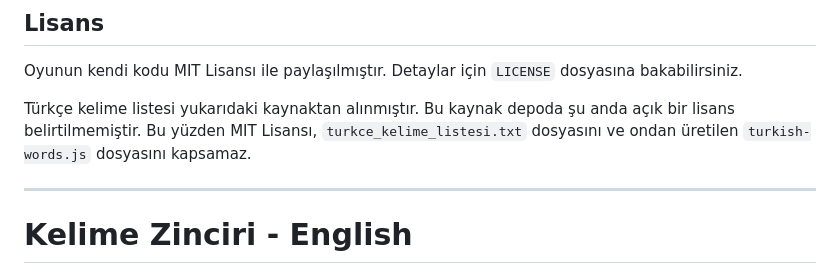
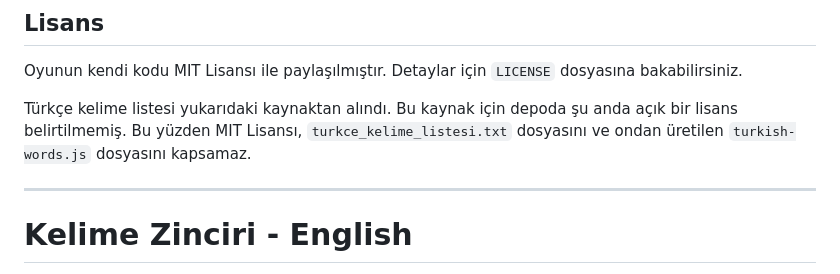
Before and after one commit to cagriuzum/kelime-zinciri, a Markdown page: README.md, the part around the change. Drawn GitHub-style.

```diff
--- a/README.md
+++ b/README.md
@@ -60,7 +60,7 @@ Türkçe kelime listesi: https://github.com/CanNuhlar/Turkce-Kelime-Listesi
 
 Oyunun kendi kodu MIT Lisansı ile paylaşılmıştır. Detaylar için `LICENSE` dosyasına bakabilirsiniz.
 
-Türkçe kelime listesi yukarıdaki kaynaktan alınmıştır. Bu kaynak depoda şu anda açık bir lisans belirtilmemiştir. Bu yüzden MIT Lisansı, `turkce_kelime_listesi.txt` dosyasını ve ondan üretilen `turkish-words.js` dosyasını kapsamaz.
+Türkçe kelime listesi yukarıdaki kaynaktan alındı. Bu kaynak için depoda şu anda açık bir lisans belirtilmemiş. Bu yüzden MIT Lisansı, `turkce_kelime_listesi.txt` dosyasını ve ondan üretilen `turkish-words.js` dosyasını kapsamaz.
 
 ---
 
```
